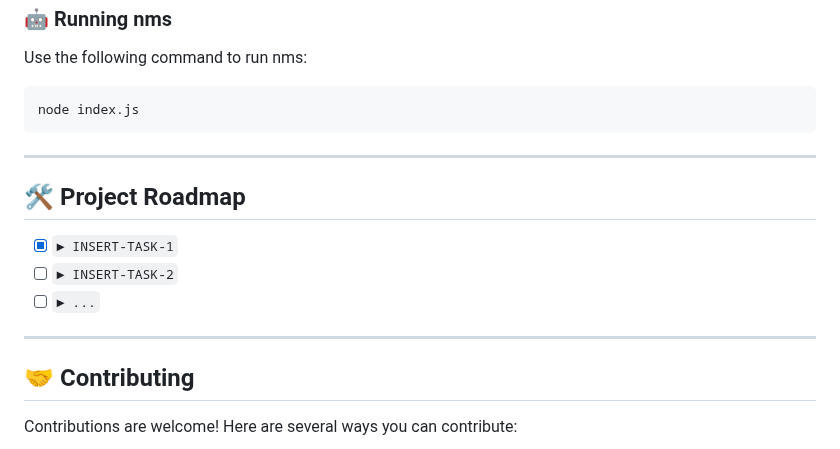
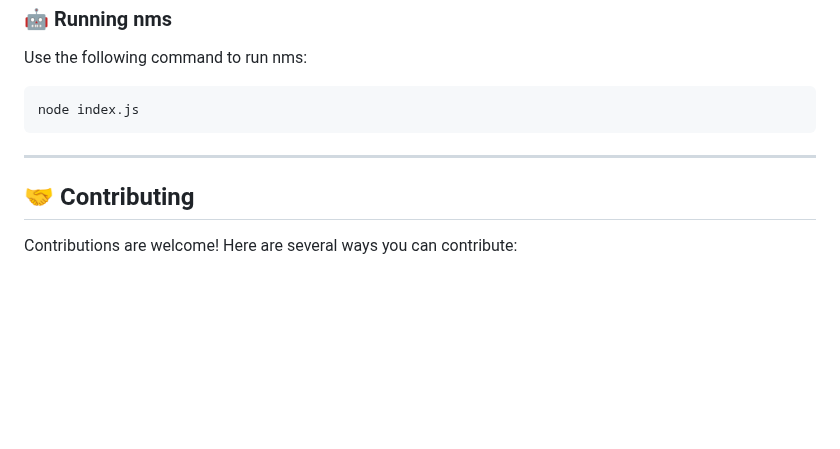
Before and after one commit to Rajkumar7633/Ebackend, a Markdown page: README.md, the part around one of its changes. GitHub-like rendering; blank space fills up the shorter version.

```diff
--- a/README.md
+++ b/README.md
@@ -222,14 +222,6 @@ node index.js
 
 ---
 
-## 🛠 Project Roadmap
-
-- [X] `► INSERT-TASK-1`
-- [ ] `► INSERT-TASK-2`
-- [ ] `► ...`
-
----
-
 ## 🤝 Contributing
 
 Contributions are welcome! Here are several ways you can contribute:
```
Also changed, not shown: other parts of README.md (+1 -1 lines).
